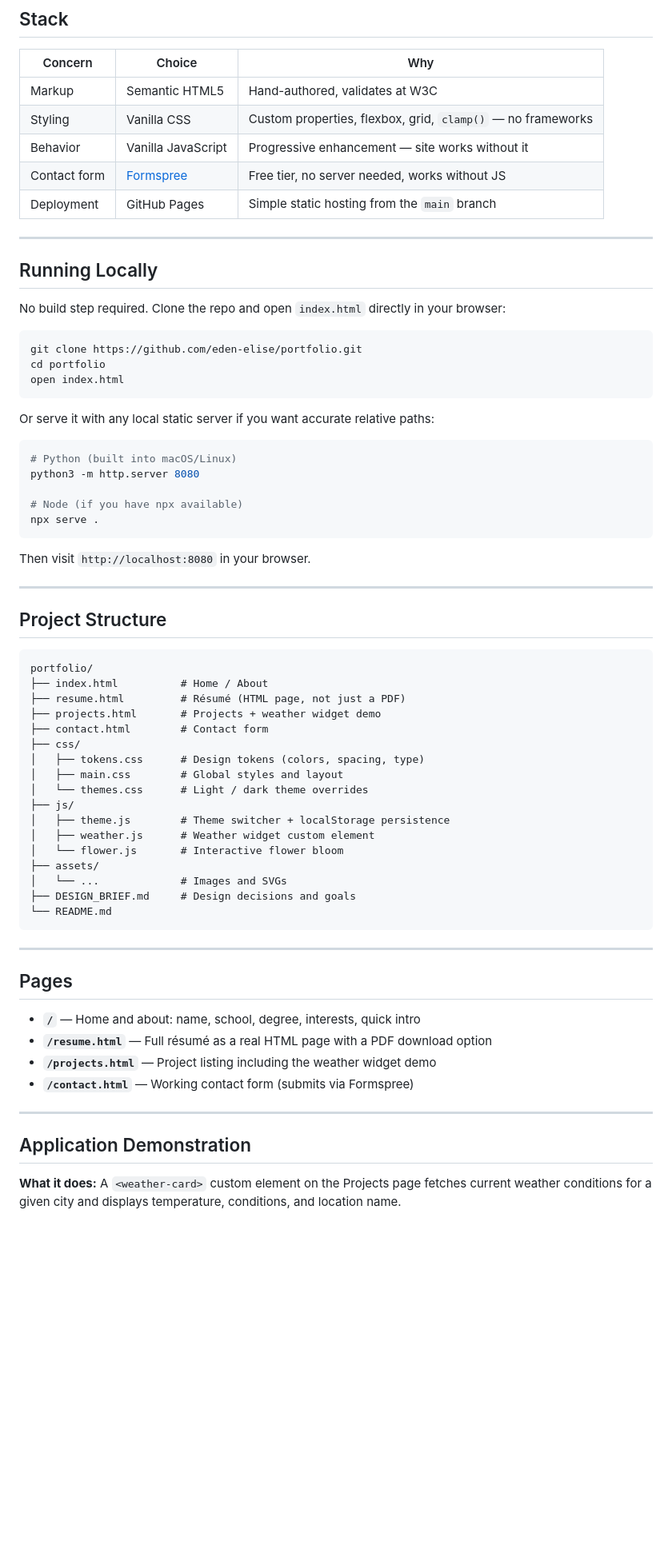
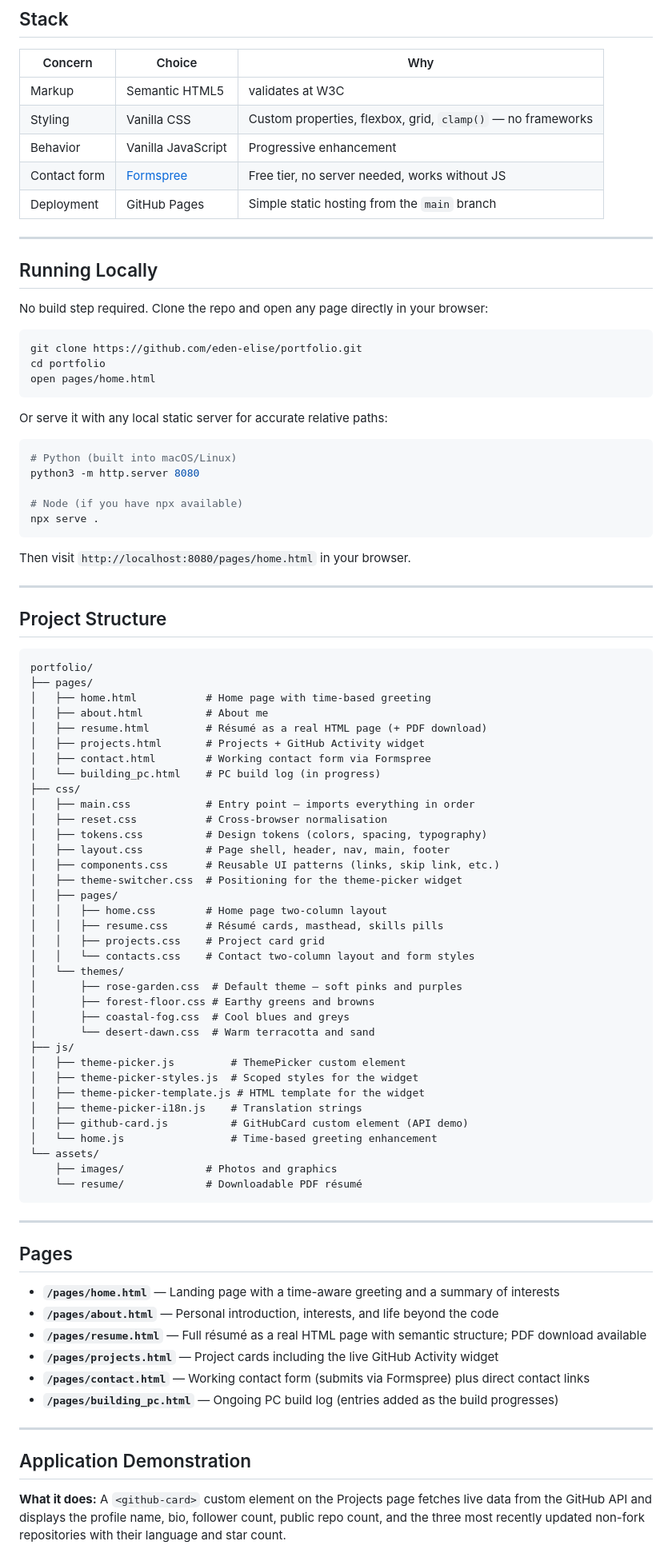
Before and after one commit to eden-elise/eden-portfolio, a Markdown page: docs/README.md, the part around one of its changes. Shown at 80% size. Drawn GitHub-style; blank space fills up the shorter version.

Commit message:
refact: updated design doc and readme

````diff
--- a/docs/README.md
+++ b/docs/README.md
@@ -11,9 +11,9 @@ A personal portfolio site built with plain HTML, CSS, and vanilla JavaScript. No
 
 | Concern | Choice | Why |
 |---|---|---|
-| Markup | Semantic HTML5 | Hand-authored, validates at W3C |
+| Markup | Semantic HTML5 | validates at W3C |
 | Styling | Vanilla CSS | Custom properties, flexbox, grid, `clamp()` — no frameworks |
-| Behavior | Vanilla JavaScript | Progressive enhancement — site works without it |
+| Behavior | Vanilla JavaScript | Progressive enhancement  |
 | Contact form | [Formspree](https://formspree.io) | Free tier, no server needed, works without JS |
 | Deployment | GitHub Pages | Simple static hosting from the `main` branch |
 
@@ -21,15 +21,15 @@ A personal portfolio site built with plain HTML, CSS, and vanilla JavaScript. No
 
 ## Running Locally
 
-No build step required. Clone the repo and open `index.html` directly in your browser:
+No build step required. Clone the repo and open any page directly in your browser:
 
 ```bash
 git clone https://github.com/eden-elise/portfolio.git
 cd portfolio
-open index.html
+open pages/home.html
 ```
 
-Or serve it with any local static server if you want accurate relative paths:
+Or serve it with any local static server for accurate relative paths:
 
 ```bash
 # Python (built into macOS/Linux)
@@ -39,7 +39,7 @@ python3 -m http.server 8080
 npx serve .
 ```
 
-Then visit `http://localhost:8080` in your browser.
+Then visit `http://localhost:8080/pages/home.html` in your browser.
 
 ---
 
@@ -47,36 +47,56 @@ Then visit `http://localhost:8080` in your browser.
 
 ```
 portfolio/
-├── index.html          # Home / About
-├── resume.html         # Résumé (HTML page, not just a PDF)
-├── projects.html       # Projects + weather widget demo
-├── contact.html        # Contact form
+├── pages/
+│   ├── home.html           # Home page with time-based greeting
+│   ├── about.html          # About me
+│   ├── resume.html         # Résumé as a real HTML page (+ PDF download)
+│   ├── projects.html       # Projects + GitHub Activity widget
+│   ├── contact.html        # Working contact form via Formspree
+│   └── building_pc.html    # PC build log (in progress)
 ├── css/
-│   ├── tokens.css      # Design tokens (colors, spacing, type)
-│   ├── main.css        # Global styles and layout
-│   └── themes.css      # Light / dark theme overrides
+│   ├── main.css            # Entry point — imports everything in order
+│   ├── reset.css           # Cross-browser normalisation
+│   ├── tokens.css          # Design tokens (colors, spacing, typography)
+│   ├── layout.css          # Page shell, header, nav, main, footer
+│   ├── components.css      # Reusable UI patterns (links, skip link, etc.)
+│   ├── theme-switcher.css  # Positioning for the theme-picker widget
+│   ├── pages/
+│   │   ├── home.css        # Home page two-column layout
+│   │   ├── resume.css      # Résumé cards, masthead, skills pills
+│   │   ├── projects.css    # Project card grid
+│   │   └── contacts.css    # Contact two-column layout and form styles
+│   └── themes/
+│       ├── rose-garden.css  # Default theme — soft pinks and purples
+│       ├── forest-floor.css # Earthy greens and browns
+│       ├── coastal-fog.css  # Cool blues and greys
+│       └── desert-dawn.css  # Warm terracotta and sand
 ├── js/
-│   ├── theme.js        # Theme switcher + localStorage persistence
-│   ├── weather.js      # Weather widget custom element
-│   └── flower.js       # Interactive flower bloom
-├── assets/
-│   └── ...             # Images and SVGs
-├── DESIGN_BRIEF.md     # Design decisions and goals
-└── README.md
+│   ├── theme-picker.js         # ThemePicker custom element
+│   ├── theme-picker-styles.js  # Scoped styles for the widget
+│   ├── theme-picker-template.js # HTML template for the widget
+│   ├── theme-picker-i18n.js    # Translation strings
+│   ├── github-card.js          # GitHubCard custom element (API demo)
+│   └── home.js                 # Time-based greeting enhancement
+└── assets/
+    ├── images/             # Photos and graphics
+    └── resume/             # Downloadable PDF résumé
 ```
 
 ---
 
 ## Pages
 
-- **`/`** — Home and about: name, school, degree, interests, quick intro
-- **`/resume.html`** — Full résumé as a real HTML page with a PDF download option
-- **`/projects.html`** — Project listing including the weather widget demo
-- **`/contact.html`** — Working contact form (submits via Formspree)
+- **`/pages/home.html`** — Landing page with a time-aware greeting and a summary of interests
+- **`/pages/about.html`** — Personal introduction, interests, and life beyond the code
+- **`/pages/resume.html`** — Full résumé as a real HTML page with semantic structure; PDF download available
+- **`/pages/projects.html`** — Project cards including the live GitHub Activity widget
+- **`/pages/contact.html`** — Working contact form (submits via Formspree) plus direct contact links
+- **`/pages/building_pc.html`** — Ongoing PC build log (entries added as the build progresses)
 
 ---
 
 ## Application Demonstration
 
-**What it does:** A `<weather-card>` custom element on the Projects page fetches current weather conditions for a given city and displays temperature, conditions, and location name.
+**What it does:** A `<github-card>` custom element on the Projects page fetches live data from the GitHub API and displays the profile name, bio, follower count, public repo count, and the three most recently updated non-fork repositories with their language and star count.
 
````
Also changed, not shown: other parts of docs/README.md (+30 -18 lines), docs/design-brief.md (+93 -66 lines).
